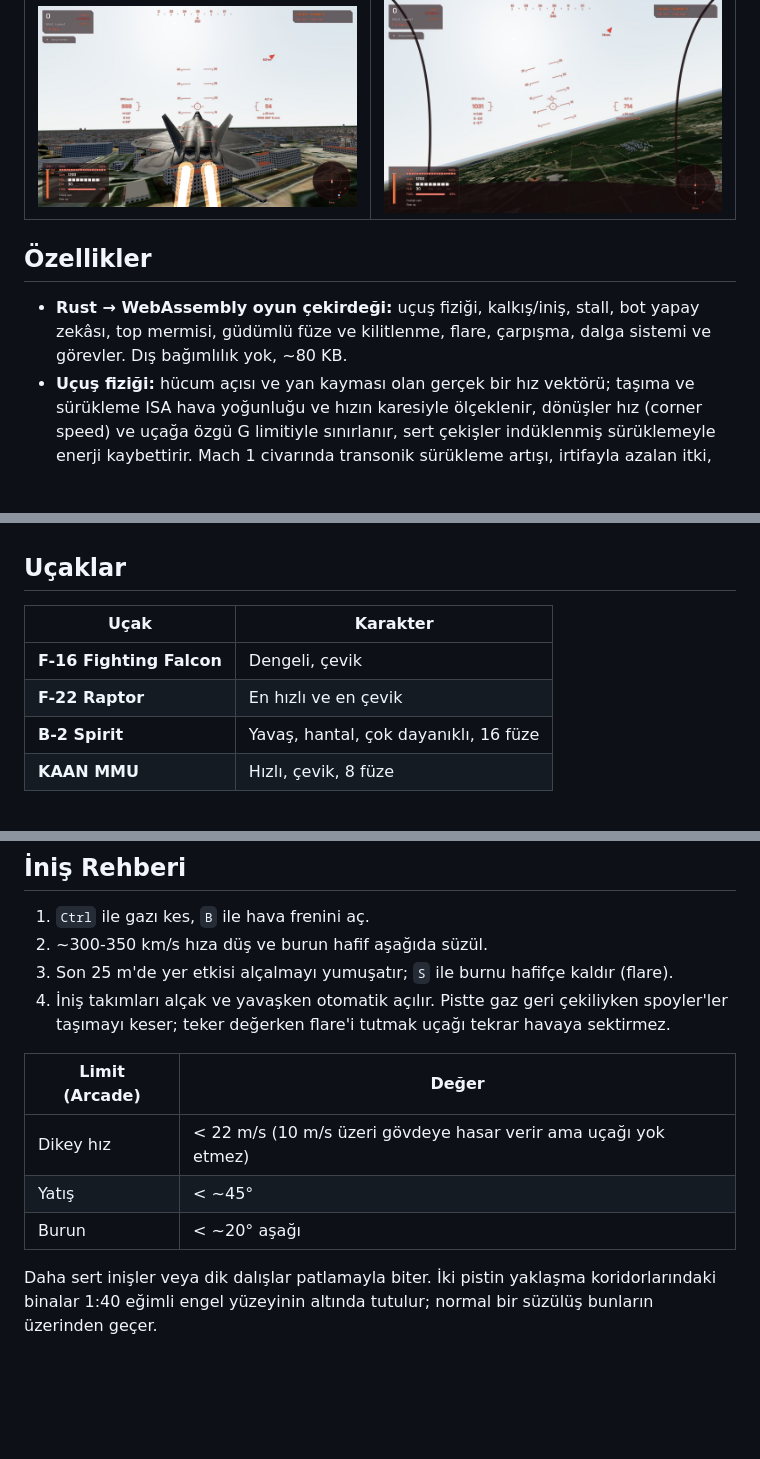
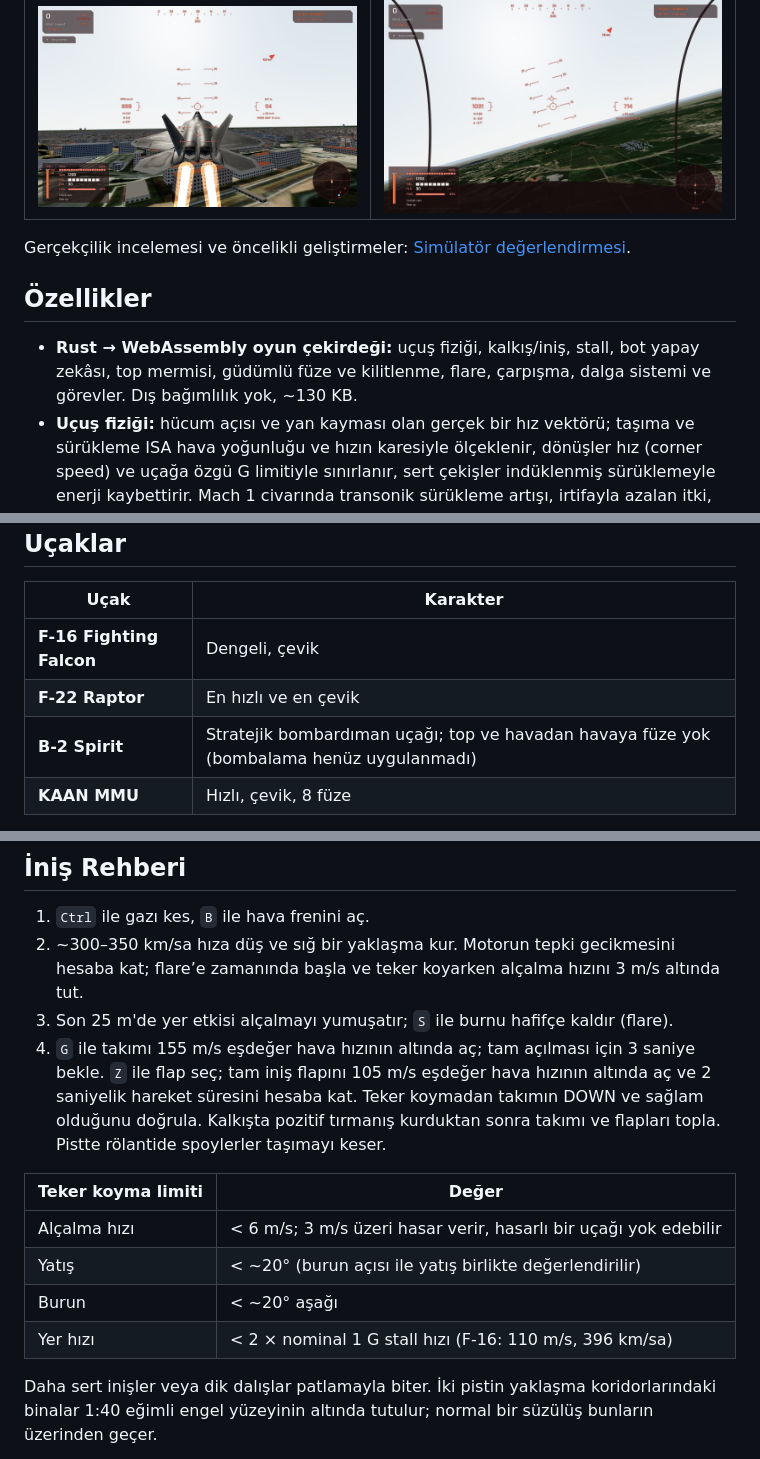
Before and after one commit to enesbuyuk/1923-air-combat, a Markdown page: README.tr.md, 3 parts joined by grey strips. Drawn GitHub-style; blank space fills up the shorter version.

```diff
--- a/README.tr.md
+++ b/README.tr.md
@@ -53,9 +53,11 @@ Yerelde çalışan oyundan alındı. Tam boyutunu görmek için görsele tıkla.
 |:---:|:---:|
 | [![Escort modunda şehir üzerinde tırmanan F-22 Raptor](docs/screenshots/f22-takeoff.jpg)](docs/screenshots/f22-takeoff.jpg) | [![Hız, irtifa, mühimmat, yakıt ve radar göstergeleriyle F-22 kokpit görünümü](docs/screenshots/cockpit-hud.jpg)](docs/screenshots/cockpit-hud.jpg) |
 
+Gerçekçilik incelemesi ve öncelikli geliştirmeler: [Simülatör değerlendirmesi](docs/simulator-review.tr.md).
+
 ## Özellikler
 
-- **Rust → WebAssembly oyun çekirdeği:** uçuş fiziği, kalkış/iniş, stall, bot yapay zekâsı, top mermisi, güdümlü füze ve kilitlenme, flare, çarpışma, dalga sistemi ve görevler. Dış bağımlılık yok, ~80 KB.
+- **Rust → WebAssembly oyun çekirdeği:** uçuş fiziği, kalkış/iniş, stall, bot yapay zekâsı, top mermisi, güdümlü füze ve kilitlenme, flare, çarpışma, dalga sistemi ve görevler. Dış bağımlılık yok, ~130 KB.
 - **Uçuş fiziği:** hücum açısı ve yan kayması olan gerçek bir hız vektörü; taşıma ve sürükleme ISA hava yoğunluğu ve hızın karesiyle ölçeklenir, dönüşler hız (corner speed) ve uçağa özgü G limitiyle sınırlanır, sert çekişler indüklenmiş sürüklemeyle enerji kaybettirir. Mach 1 civarında transonik sürükleme artışı, irtifayla azalan itki, motor gecikmesi, yer etkisi, hamleli rüzgar ve alçak irtifa türbülansı.
 - **Altı serbestlik dereceli katı cisim:** aerodinamik momentler (statik kararlılık, yunuslama / yatış / sapma sönümü, dihedral, kumanda yüzeyleri, stall kırılması, kanat düşmesi ve otorotasyon) ve eylemsizlik momentlerinin jiroskopik eşleşmesi (Euler denklemleri) gövdeyi döndürür. Hücum açısı / G sınırlayıcılı, otomatik trimli, koordineli dönüş yapan ve uçuş yolu etrafında yatan fly-by-wire uçuş kontrol bilgisayarı, hız sınırlı kumanda yüzeylerini stall olmamış gövde modelinin dinamik ters çevrimiyle sürer; yavaş ya da stall olmuş uçak kumanda otoritesini kendiliğinden kaybeder. Her şey 120 Hz dördüncü derece Runge-Kutta ile ilerler.
 - **Yakıt ve ağırlık:** afterburner'da yakıt tüketimi hızla artar; dolu depo uçağı ağırlaştırır (daha yüksek stall hızı, daha yavaş tırmanış), boş depo motoru durdurur.
@@ -84,7 +90,7 @@ Yerelde çalışan oyundan alındı. Tam boyutunu görmek için görsele tıkla.
 |---|---|
 | **F-16 Fighting Falcon** | Dengeli, çevik |
 | **F-22 Raptor** | En hızlı ve en çevik |
-| **B-2 Spirit** | Yavaş, hantal, çok dayanıklı, 16 füze |
+| **B-2 Spirit** | Stratejik bombardıman uçağı; top ve havadan havaya füze yok (bombalama henüz uygulanmadı) |
 | **KAAN MMU** | Hızlı, çevik, 8 füze |
 
 Düşmanlar aynı modellerin kırmızı tonlu versiyonlarıdır. 3. dalgadan itibaren her dalgada bir **B-2** bulunur (500 puan).
@@ -161,15 +170,16 @@ Modu menüden veya duraklatma ekranından seç.
 ## İniş Rehberi
 
 1. `Ctrl` ile gazı kes, `B` ile hava frenini aç.
-2. ~300-350 km/s hıza düş ve burun hafif aşağıda süzül.
+2. ~300–350 km/sa hıza düş ve sığ bir yaklaşma kur. Motorun tepki gecikmesini hesaba kat; flare’e zamanında başla ve teker koyarken alçalma hızını 3 m/s altında tut.
 3. Son 25 m'de yer etkisi alçalmayı yumuşatır; `S` ile burnu hafifçe kaldır (flare).
-4. İniş takımları alçak ve yavaşken otomatik açılır. Pistte gaz geri çekiliyken spoyler'ler taşımayı keser; teker değerken flare'i tutmak uçağı tekrar havaya sektirmez.
+4. `G` ile takımı 155 m/s eşdeğer hava hızının altında aç; tam açılması için 3 saniye bekle. `Z` ile flap seç; tam iniş flapını 105 m/s eşdeğer hava hızının altında aç ve 2 saniyelik hareket süresini hesaba kat. Teker koymadan takımın DOWN ve sağlam olduğunu doğrula. Kalkışta pozitif tırmanış kurduktan sonra takımı ve flapları topla. Pistte rölantide spoylerler taşımayı keser.
 
-| Limit (Arcade) | Değer |
+| Teker koyma limiti | Değer |
 |---|---|
-| Dikey hız | < 22 m/s (10 m/s üzeri gövdeye hasar verir ama uçağı yok etmez) |
-| Yatış | < ~45° |
+| Alçalma hızı | < 6 m/s; 3 m/s üzeri hasar verir, hasarlı bir uçağı yok edebilir |
+| Yatış | < ~20° (burun açısı ile yatış birlikte değerlendirilir) |
 | Burun | < ~20° aşağı |
+| Yer hızı | < 2 × nominal 1 G stall hızı (F-16: 110 m/s, 396 km/sa) |
 
 Daha sert inişler veya dik dalışlar patlamayla biter. İki pistin yaklaşma koridorlarındaki binalar 1:40 eğimli engel yüzeyinin altında tutulur; normal bir süzülüş bunların üzerinden geçer.
 
```
Also changed, not shown: other parts of README.tr.md (+20 -12 lines), README.md (+29 -19 lines).
